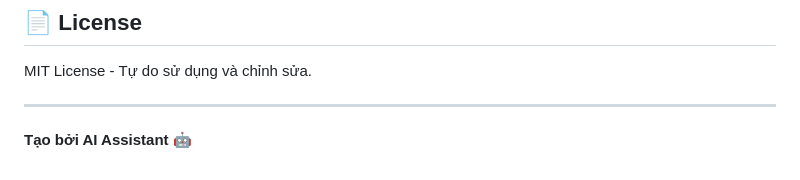
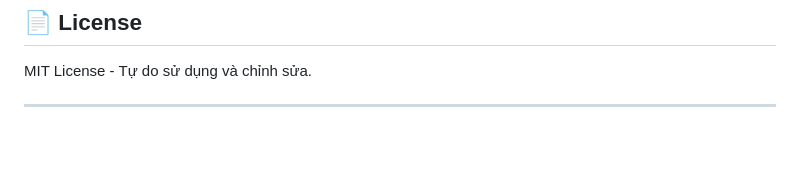
Before and after one commit to nguyen-hau204/MailAo, a Markdown page: README.md, the part around the change. Drawn GitHub-style; blank space fills up the shorter version.

```diff
--- a/README.md
+++ b/README.md
@@ -183,5 +183,3 @@ Nếu gặp vấn đề, hãy:
 MIT License - Tự do sử dụng và chỉnh sửa.
 
 ---
-
-**Tạo bởi AI Assistant** 🤖
```
